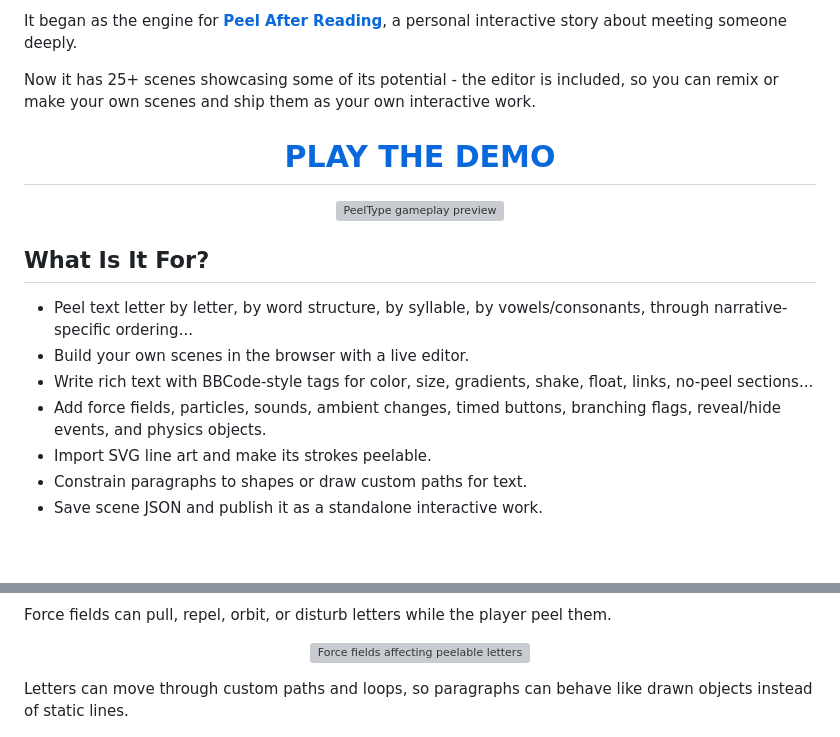
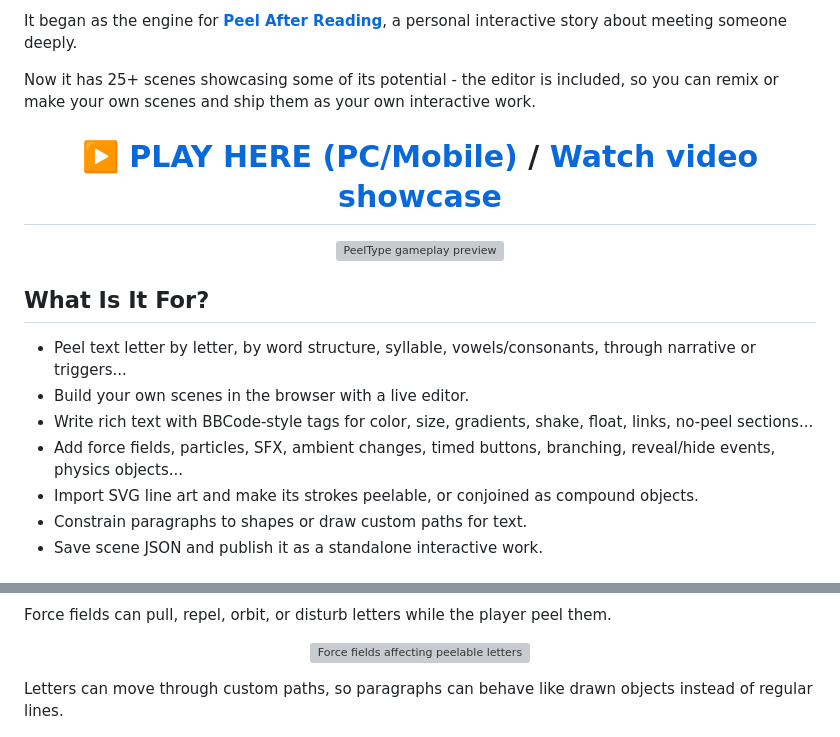
Before and after one commit to clovelt/PeelType, a Markdown page: README.md, 2 parts joined by grey strips. Rendered like a GitHub page; blank space fills up the shorter version; grey boxes are pictures that could not be loaded.

Commit message:
Update README demo links

```diff
--- a/README.md
+++ b/README.md
@@ -9,7 +9,7 @@ It began as the engine for **[Peel After Reading](https://clovelt.github.io/Peel
 Now it has 25+ scenes showcasing some of its potential - the editor is included, so you can remix or make your own scenes and ship them as your own interactive work.
 
 <h1 align="center">
-  <a href="https://clovelt.github.io/PeelType/tirita.html">PLAY THE DEMO</a>
+  <a href="https://clovelt.github.io/PeelType/tirita.html">▶️ PLAY HERE (PC/Mobile)</a> / <a href="https://youtu.be/m9ygPuZ19MY">Watch video showcase</a>
 </h1>
 
 <p align="center">
@@ -20,11 +20,11 @@ Now it has 25+ scenes showcasing some of its potential - the editor is included,
 
 ## What Is It For?
 
-- Peel text letter by letter, by word structure, by syllable, by vowels/consonants, through narrative-specific ordering...
+- Peel text letter by letter, by word structure, syllable, vowels/consonants, through narrative or triggers...
 - Build your own scenes in the browser with a live editor.
 - Write rich text with BBCode-style tags for color, size, gradients, shake, float, links, no-peel sections...
-- Add force fields, particles, sounds, ambient changes, timed buttons, branching flags, reveal/hide events, and physics objects.
-- Import SVG line art and make its strokes peelable.
+- Add force fields, particles, SFX, ambient changes, timed buttons, branching, reveal/hide events, physics objects...
+- Import SVG line art and make its strokes peelable, or conjoined as compound objects.
 - Constrain paragraphs to shapes or draw custom paths for text.
 - Save scene JSON and publish it as a standalone interactive work.
 
@@ -42,7 +42,7 @@ Force fields can pull, repel, orbit, or disturb letters while the player peel th
   <img src="docs/media/3_forces.gif" alt="Force fields affecting peelable letters" width="560">
 </p>
 
-Letters can move through custom paths and loops, so paragraphs can behave like drawn objects instead of static lines.
+Letters can move through custom paths, so paragraphs can behave like drawn objects instead of regular lines.
 
 <p align="center">
   <img src="docs/media/3_loop.gif" alt="Looping drawn text path" width="520">
```
